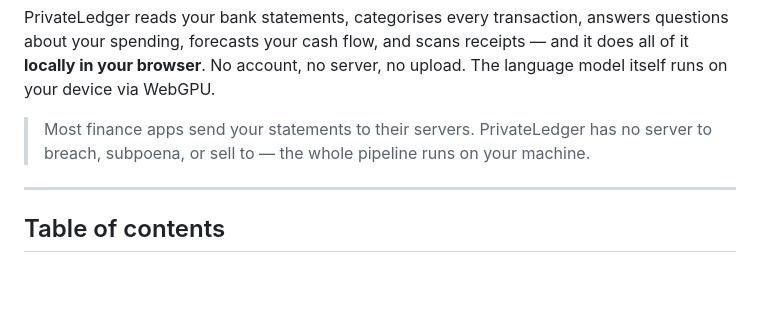
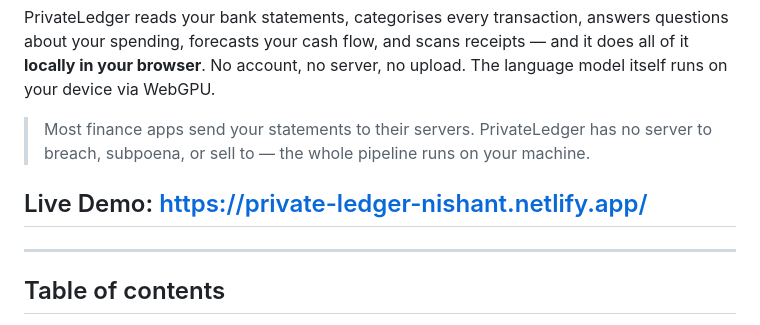
Before and after one commit to NishantSingh00001/Private-Ledger, a Markdown page: README.md, the part around the change. GitHub-like rendering; blank space fills up the shorter version.

```diff
--- a/README.md
+++ b/README.md
@@ -5,6 +5,8 @@
 PrivateLedger reads your bank statements, categorises every transaction, answers questions about your spending, forecasts your cash flow, and scans receipts — and it does all of it **locally in your browser**. No account, no server, no upload. The language model itself runs on your device via WebGPU.
 
 > Most finance apps send your statements to their servers. PrivateLedger has no server to breach, subpoena, or sell to — the whole pipeline runs on your machine.
+
+## Live Demo: https://private-ledger-nishant.netlify.app/
 
 ---
 
```
